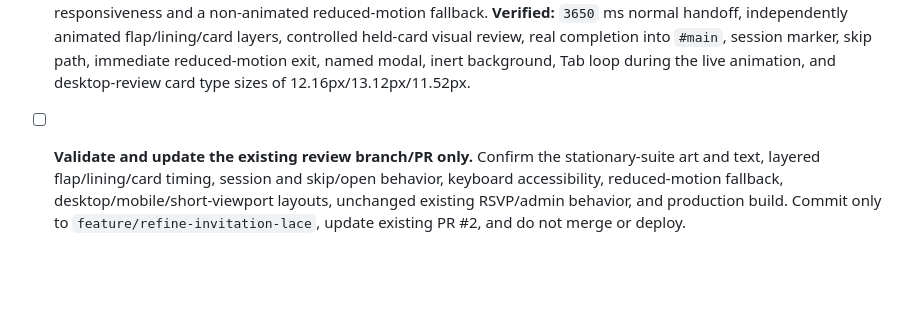
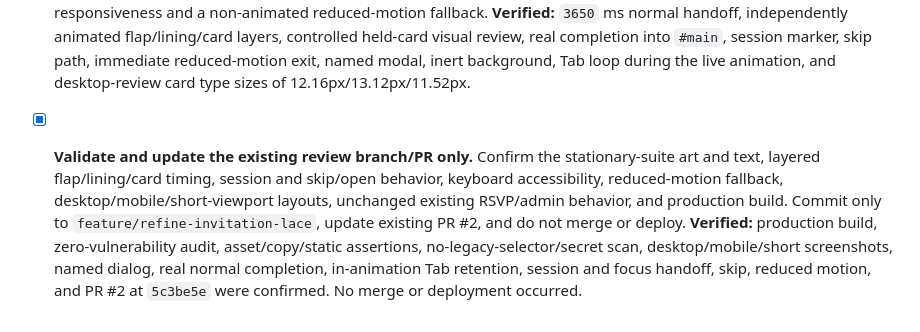
Before and after one commit to sarahcodesgit/weddingwebsite, a Markdown page: TODO.md, the part around the change. Drawn GitHub-style; blank space fills up the shorter version.

Commit message:
Document opening invitation validation

```diff
--- a/TODO.md
+++ b/TODO.md
@@ -40,4 +40,4 @@
 
 - [x] **Animate the stationery interaction independently and elegantly.** Make the closed envelope the main click target with only a subtle “Click to open”/“Tap to open” instruction and retain the skip option. On activation, open the scalloped flap naturally, reveal the botanical lining, slide an ornate ivory invitation card upward from the envelope, show a delicate botanical card border and the exact text “Together with our families,” “Sarah &amp; Jesus,” “November 27, 2027,” and “Houston, Texas,” hold the design briefly, then transition to the unchanged home page. Use independently animated SVG/CSS/React layers with natural easing over approximately 3–4 seconds; ensure desktop/mobile responsiveness and a non-animated reduced-motion fallback. **Verified:** `3650` ms normal handoff, independently animated flap/lining/card layers, controlled held-card visual review, real completion into `#main`, session marker, skip path, immediate reduced-motion exit, named modal, inert background, Tab loop during the live animation, and desktop-review card type sizes of 12.16px/13.12px/11.52px.
 
-- [ ] **Validate and update the existing review branch/PR only.** Confirm the stationary-suite art and text, layered flap/lining/card timing, session and skip/open behavior, keyboard accessibility, reduced-motion fallback, desktop/mobile/short-viewport layouts, unchanged existing RSVP/admin behavior, and production build. Commit only to `feature/refine-invitation-lace`, update existing PR #2, and do not merge or deploy.
+- [x] **Validate and update the existing review branch/PR only.** Confirm the stationary-suite art and text, layered flap/lining/card timing, session and skip/open behavior, keyboard accessibility, reduced-motion fallback, desktop/mobile/short-viewport layouts, unchanged existing RSVP/admin behavior, and production build. Commit only to `feature/refine-invitation-lace`, update existing PR #2, and do not merge or deploy. **Verified:** production build, zero-vulnerability audit, asset/copy/static assertions, no-legacy-selector/secret scan, desktop/mobile/short screenshots, named dialog, real normal completion, in-animation Tab retention, session and focus handoff, skip, reduced motion, and PR #2 at `5c3be5e` were confirmed. No merge or deployment occurred.
```
